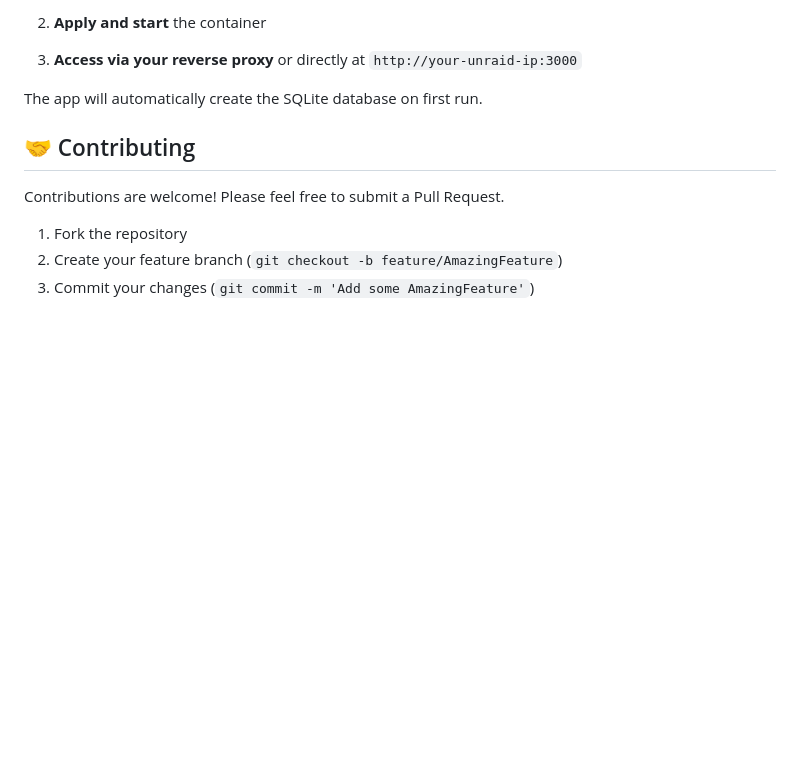
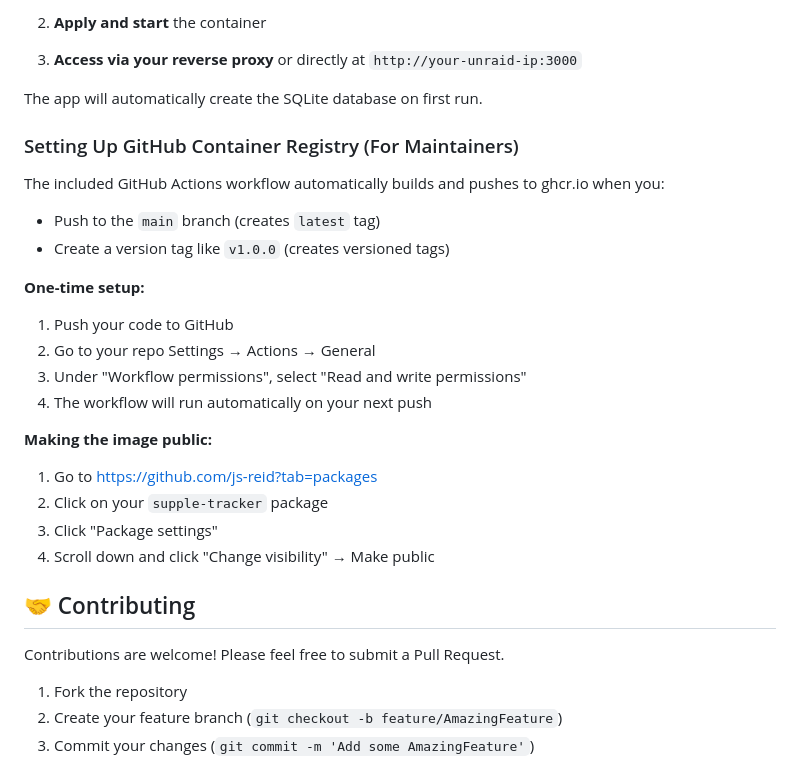
Before and after one commit to js-reid/supple-tracker, a Markdown page: README.md, the part around one of its changes. Drawn GitHub-style; blank space fills up the shorter version.

```diff
--- a/README.md
+++ b/README.md
@@ -311,6 +337,24 @@ Supple Tracker works great on Unraid! Here's how to set it up:
 3. **Access via your reverse proxy** or directly at `http://your-unraid-ip:3000`
 
 The app will automatically create the SQLite database on first run.
+
+### Setting Up GitHub Container Registry (For Maintainers)
+
+The included GitHub Actions workflow automatically builds and pushes to ghcr.io when you:
+- Push to the `main` branch (creates `latest` tag)
+- Create a version tag like `v1.0.0` (creates versioned tags)
+
+**One-time setup:**
+1. Push your code to GitHub
+2. Go to your repo Settings → Actions → General
+3. Under "Workflow permissions", select "Read and write permissions"
+4. The workflow will run automatically on your next push
+
+**Making the image public:**
+1. Go to https://github.com/js-reid?tab=packages
+2. Click on your `supple-tracker` package
+3. Click "Package settings"
+4. Scroll down and click "Change visibility" → Make public
 
 ## 🤝 Contributing
 
```
Also changed, not shown: other parts of README.md (+38 -12 lines).
